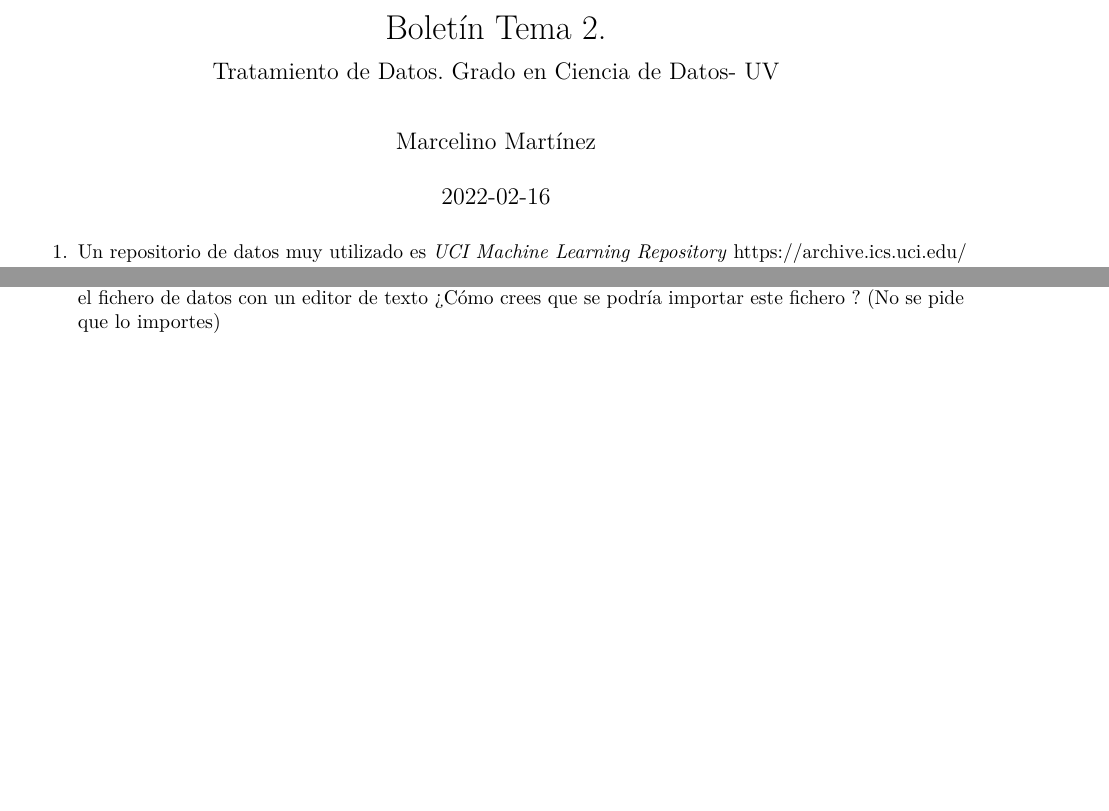
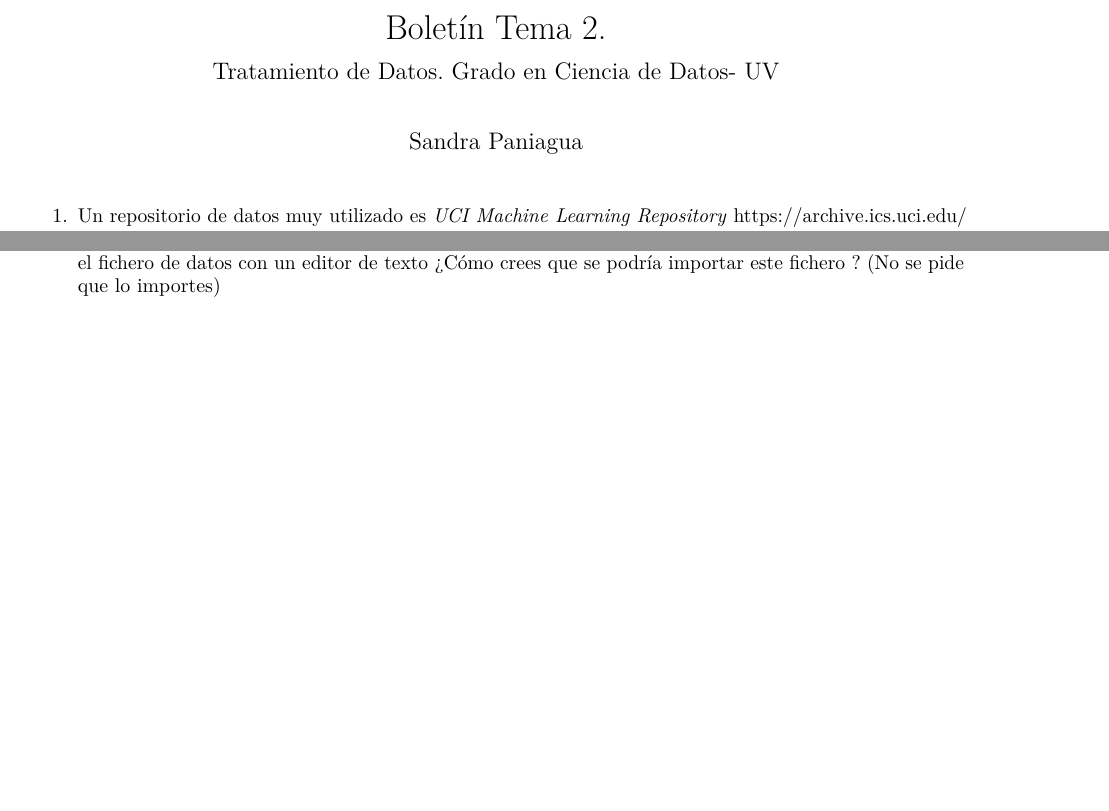
Before and after one commit to Sendy3/SolucionesTema2, an R Markdown document (BoletinTema2ALUMNO.Rmd): two parts of pages 1 and 2 of 2, joined at a grey line, cut so that both start at the same text. Rendered offline with R 4.5, knitr and Pandoc, then LaTeX, with nearby package versions.

Commit message:
Datos personales y quito fecha

```diff
--- a/BoletinTema2ALUMNO.Rmd
+++ b/BoletinTema2ALUMNO.Rmd
@@ -1,8 +1,8 @@
 ---
 title: "Boletín Tema 2."
 subtitle: Tratamiento de Datos. Grado en Ciencia de Datos- UV
-author: "Marcelino Martínez"
-date:  "`r Sys.Date()`"  #Pondría la fecha del día actual
+author: "Sandra Paniagua"
+#date:  "`r Sys.Date()`"  #Pondría la fecha del día actual
 params:
   lang: ES
 lang: "`r switch(params$lang, ES = 'es-ES', EN = 'en-US')`"
```
